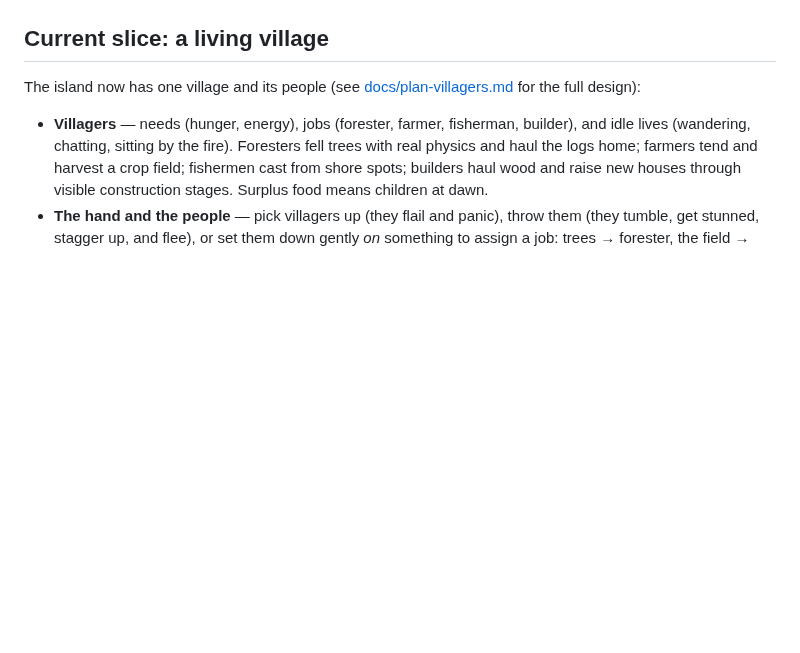
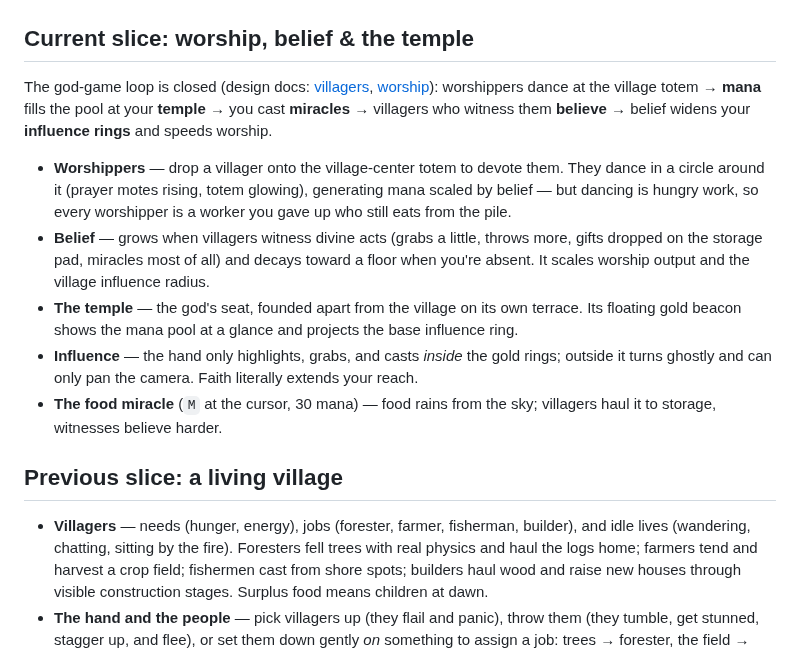
Before and after one commit to nicklutz49-droid/godgame, a Markdown page: README.md, the part around one of its changes. Drawn GitHub-style; blank space fills up the shorter version.

```diff
--- a/README.md
+++ b/README.md
@@ -10,9 +11,31 @@ screen is procedural placeholder art. There is no creature, by design.
 ![The island](docs/island.png)
 
-## Current slice: a living village
+## Current slice: worship, belief & the temple
 
-The island now has one village and its people (see
-[docs/plan-villagers.md](docs/plan-villagers.md) for the full design):
+The god-game loop is closed (design docs: [villagers](docs/plan-villagers.md),
+[worship](docs/plan-worship.md)): worshippers dance at the village totem →
+**mana** fills the pool at your **temple** → you cast **miracles** → villagers
+who witness them **believe** → belief widens your **influence rings** and
+speeds worship.
+
+- **Worshippers** — drop a villager onto the village-center totem to devote
+  them. They dance in a circle around it (prayer motes rising, totem glowing),
+  generating mana scaled by belief — but dancing is hungry work, so every
+  worshipper is a worker you gave up who still eats from the pile.
+- **Belief** — grows when villagers witness divine acts (grabs a little,
+  throws more, gifts dropped on the storage pad, miracles most of all) and
+  decays toward a floor when you're absent. It scales worship output and the
+  village influence radius.
+- **The temple** — the god's seat, founded apart from the village on its own
+  terrace. Its floating gold beacon shows the mana pool at a glance and
+  projects the base influence ring.
+- **Influence** — the hand only highlights, grabs, and casts *inside* the
+  gold rings; outside it turns ghostly and can only pan the camera. Faith
+  literally extends your reach.
+- **The food miracle** (`M` at the cursor, 30 mana) — food rains from the sky;
+  villagers haul it to storage, witnesses believe harder.
+
+## Previous slice: a living village
 
 - **Villagers** — needs (hunger, energy), jobs (forester, farmer, fisherman,
   builder), and idle lives (wandering, chatting, sitting by the fire).
```
Also changed, not shown: other parts of README.md (+4 -2 lines), CLAUDE.md (+10 -3 lines), docs/plan-worship.md (added, +76 -0 lines), docs/night.png, docs/temple.png (added), docs/village.png, 11 other files.
